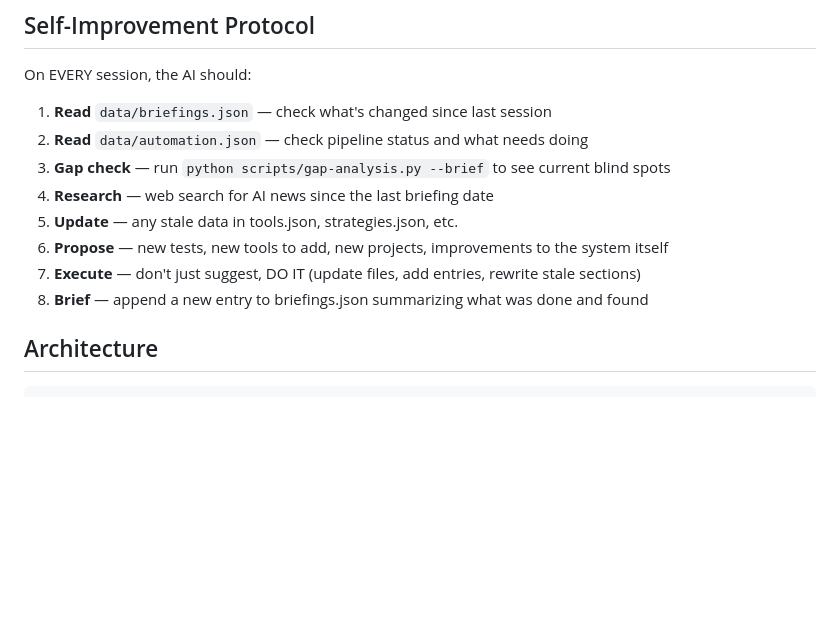
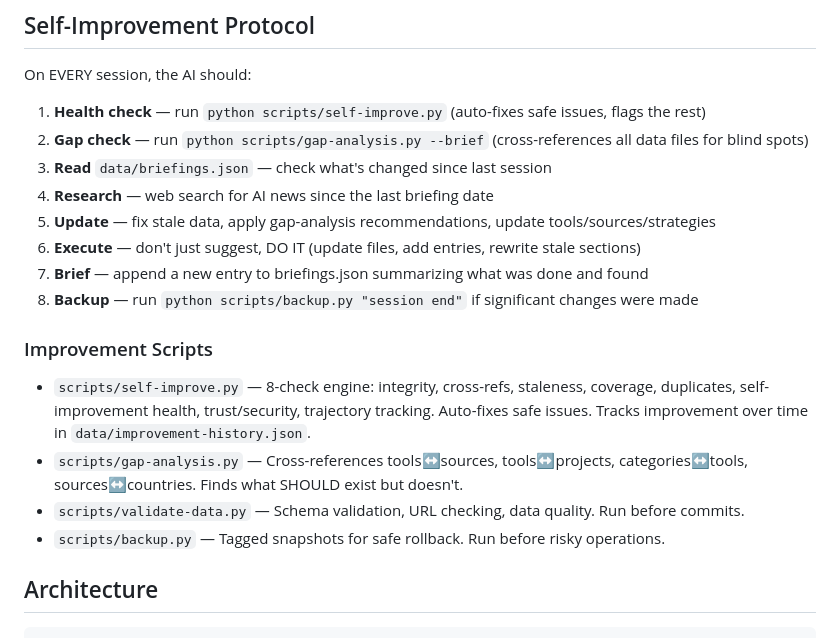
Before and after one commit to rb-cbenson/CC-AIProgress, a Markdown page: CLAUDE.md, the part around the change. GitHub-like rendering; blank space fills up the shorter version.

Commit message:
Update self-improvement protocol to reference all 4 scripts
Self-improvement is now a 4-script system:
1. self-improve.py (health + auto-fix)
2. gap-analysis.py (blind spot detection)
3. validate-data.py (schema + quality)
4. backup.py (snapshots + rollback)

Co-Authored-By: Claude Opus 4.6 <noreply@anthropic.com>

````diff
--- a/CLAUDE.md
+++ b/CLAUDE.md
@@ -16,14 +16,20 @@ The HTML dashboard is the human interface (viewed on Chromebook/any browser). Th
 
 ## Self-Improvement Protocol
 On EVERY session, the AI should:
-1. **Read** `data/briefings.json` — check what's changed since last session
-2. **Read** `data/automation.json` — check pipeline status and what needs doing
-3. **Gap check** — run `python scripts/gap-analysis.py --brief` to see current blind spots
+1. **Health check** — run `python scripts/self-improve.py` (auto-fixes safe issues, flags the rest)
+2. **Gap check** — run `python scripts/gap-analysis.py --brief` (cross-references all data files for blind spots)
+3. **Read** `data/briefings.json` — check what's changed since last session
 4. **Research** — web search for AI news since the last briefing date
-5. **Update** — any stale data in tools.json, strategies.json, etc.
-6. **Propose** — new tests, new tools to add, new projects, improvements to the system itself
-7. **Execute** — don't just suggest, DO IT (update files, add entries, rewrite stale sections)
-8. **Brief** — append a new entry to briefings.json summarizing what was done and found
+5. **Update** — fix stale data, apply gap-analysis recommendations, update tools/sources/strategies
+6. **Execute** — don't just suggest, DO IT (update files, add entries, rewrite stale sections)
+7. **Brief** — append a new entry to briefings.json summarizing what was done and found
+8. **Backup** — run `python scripts/backup.py "session end"` if significant changes were made
+
+### Improvement Scripts
+- `scripts/self-improve.py` — 8-check engine: integrity, cross-refs, staleness, coverage, duplicates, self-improvement health, trust/security, trajectory tracking. Auto-fixes safe issues. Tracks improvement over time in `data/improvement-history.json`.
+- `scripts/gap-analysis.py` — Cross-references tools↔sources, tools↔projects, categories↔tools, sources↔countries. Finds what SHOULD exist but doesn't.
+- `scripts/validate-data.py` — Schema validation, URL checking, data quality. Run before commits.
+- `scripts/backup.py` — Tagged snapshots for safe rollback. Run before risky operations.
 
 ## Architecture
 ```
````
